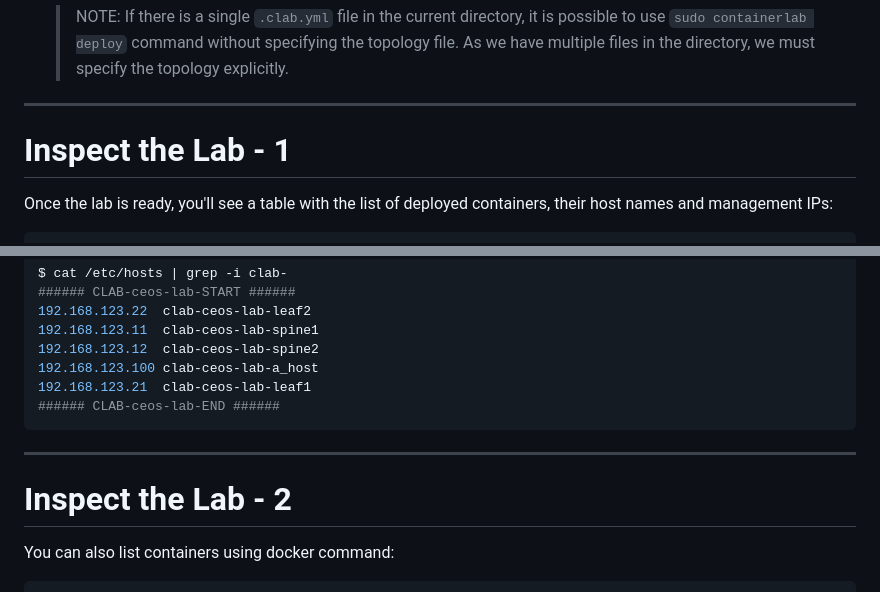
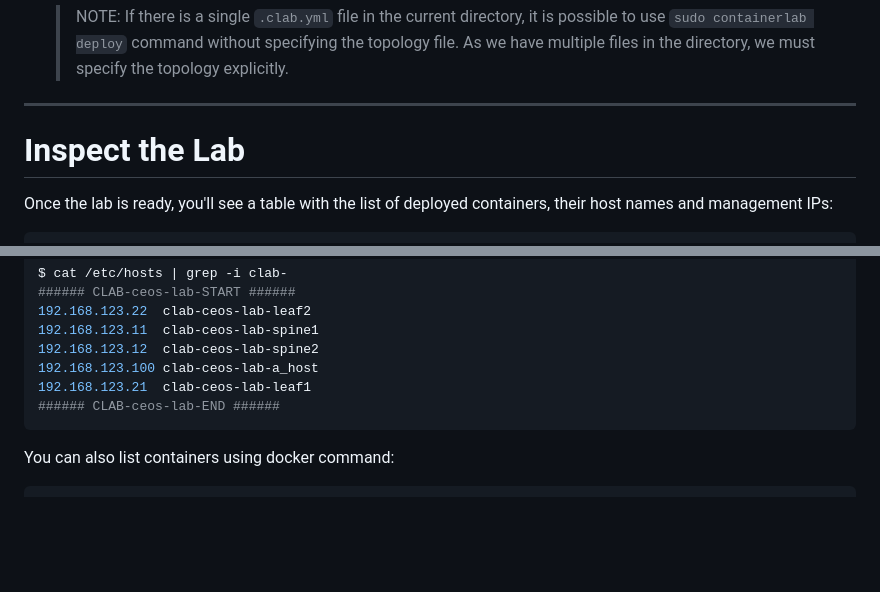
Before and after one commit to arista-netdevops-community/building-containerlab-with-ceos, a Markdown page: marp_slides.md, 2 parts joined by grey strips. GitHub-like rendering; blank space fills up the shorter version.

Commit message:
reduce font

````diff
--- a/marp_slides.md
+++ b/marp_slides.md
@@ -256,9 +256,9 @@ $ cd building-containerlab-with-ceos
 
 ---
 
-# Inspect the Lab - 1
+# Inspect the Lab
 
-<style scoped>section {font-size: 20px;}</style>
+<style scoped>section {font-size: 12px;}</style>
 
 Once the lab is ready, you'll see a table with the list of deployed containers, their host names and management IPs:
 
@@ -289,10 +289,6 @@ $ cat /etc/hosts | grep -i clab-
 ###### CLAB-ceos-lab-END ######
 ```
 
----
-
-# Inspect the Lab - 2
-
 You can also list containers using docker command:
 
 ```console
````
